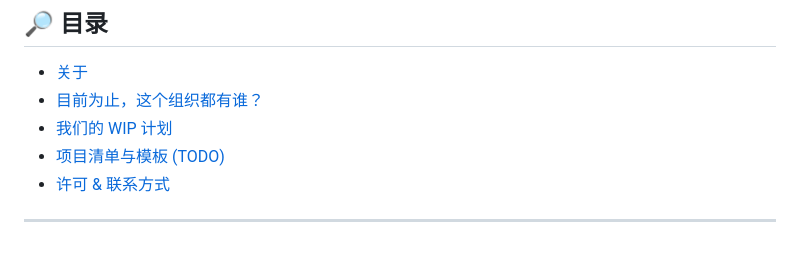
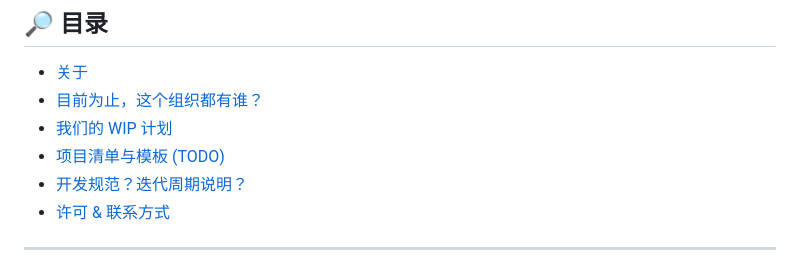
Before and after one commit to Awesome-Embedded-Learning-Studio/Awesome-Embedded, a Markdown page: README.md, the part around the change. Rendered like a GitHub page.

Commit message:
feat: update readme links

```diff
--- a/README.md
+++ b/README.md
@@ -29,6 +29,7 @@
 - [目前为止，这个组织都有谁？](#目前为止这个组织都有谁)
 - [我们的 WIP 计划](#我们的wip计划)
 - [项目清单与模板 (TODO)](#项目清单与模板-todo)
+- [开发规范？迭代周期说明？](#开发规范？迭代周期说明？)
 - [许可 & 联系方式](#许可--联系方式)
 
 ---
```
